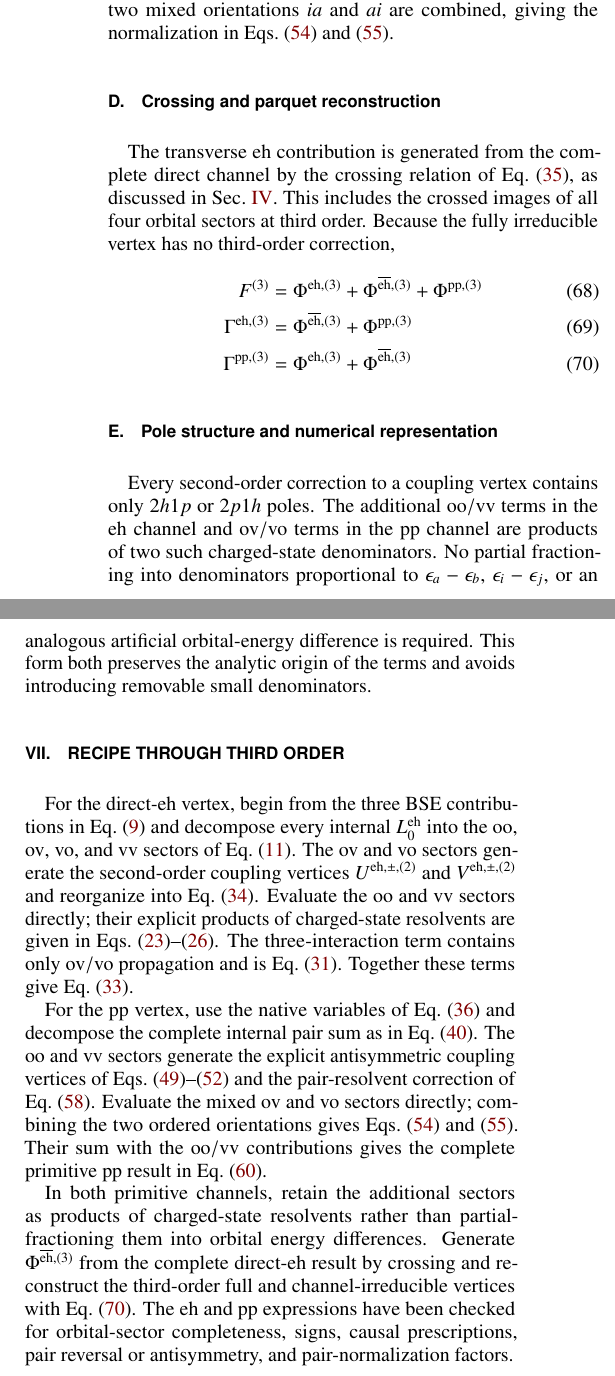
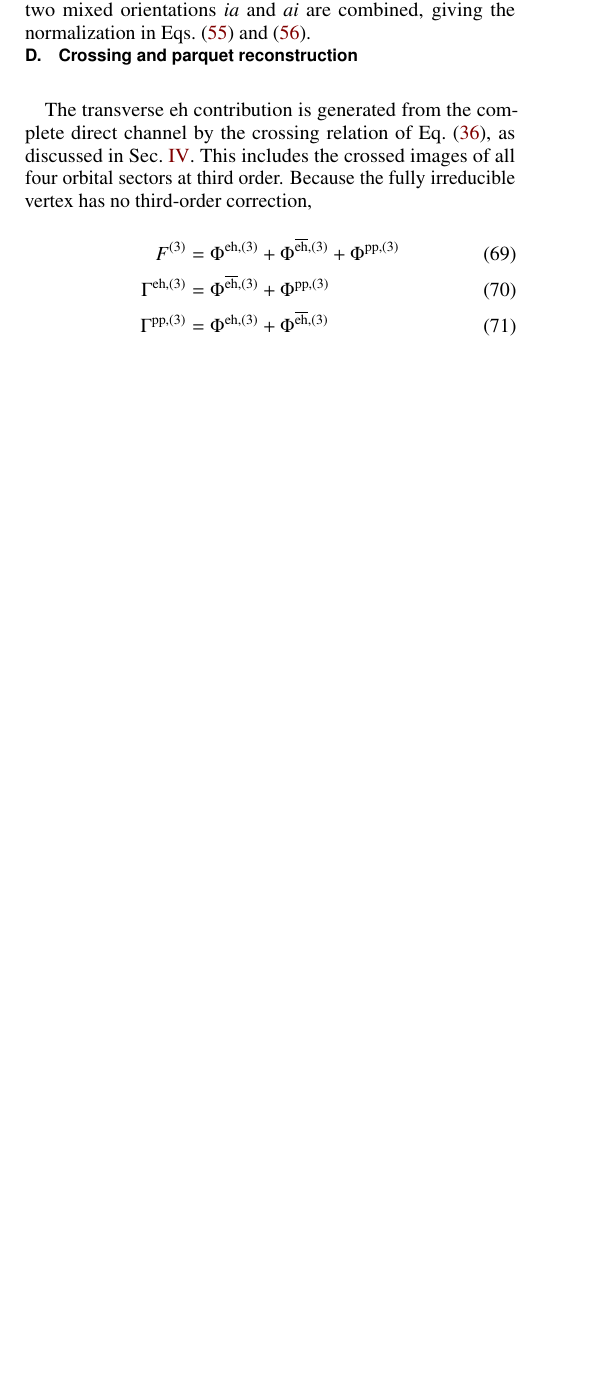
Before and after one commit to buralin/Perspective_G_Resummation, a LaTeX paper (notes/multiresolvent_third_order.tex): two parts of the columns of page 7 of 7 before the commit and part of one column of page 6 of 6 after it, the two joined at a grey line, cut so that both start at the same text, the shorter picture padded with empty space. Compiled offline with pdfLaTeX.

Commit message:
saving work in 3rd order

```diff
--- a/notes/multiresolvent_third_order.tex
+++ b/notes/multiresolvent_third_order.tex
@@ -1308,58 +1288,5 @@ Because the fully irreducible vertex has no third-order correction,
     \label{eq:parquet_third_reconstruction}
 \end{align}
 
-%%%%%%%%%%%%%%%%%%%%%%%%%
-\subsection{Pole structure and numerical representation}
-%%%%%%%%%%%%%%%%%%%%%%%%%
-
-Every second-order correction to a coupling vertex contains only $2h1p$ or
-$2p1h$ poles.
-The additional $\text{oo}/\text{vv}$ terms in the $\eh$ channel and $\text{ov}/\text{vo}$ terms in the
-$\pp$ channel are products of two such charged-state denominators.
-No partial fractioning into denominators proportional to
-$\eps_a-\eps_b$, $\eps_i-\eps_j$, or an analogous artificial orbital-energy
-difference is required.
-This form both preserves the analytic origin of the terms and avoids
-introducing removable small denominators.
-
-\section{Recipe through third order}
-\label{sec:recipe}
-%%%%%%%%%%%%%%%%%%%%%%%%%
-
-For the direct-$\eh$ vertex, begin from the three BSE contributions in
-Eq.~\eqref{eq:Phi_eh_third_convolution} and decompose every internal
-$L_0^\eh$ into the $\text{oo}$, $\text{ov}$, $\text{vo}$, and $\text{vv}$ sectors of
-Eq.~\eqref{eq:L0_sector_decomposition}.
-The $\text{ov}$ and $\text{vo}$ sectors generate the second-order coupling vertices
-$U^{\eh,\pm,(2)}$ and $V^{\eh,\pm,(2)}$ and reorganize into
-Eq.~\eqref{eq:Phi_eh_third_ovvo_resolvent}.
-Evaluate the $\text{oo}$ and $\text{vv}$ sectors directly; their explicit products of
-charged-state resolvents are given in
-Eqs.~\eqref{eq:Phi_eh_third_vv_left}--\eqref{eq:Phi_eh_third_oo_right}.
-The three-interaction term contains only $\text{ov}/\text{vo}$ propagation and is
-Eq.~\eqref{eq:Phi_eh_third_three_bare}.
-Together these terms give Eq.~\eqref{eq:Phi_eh_third_final}.
-
-For the $\pp$ vertex, use the native variables of
-Eq.~\eqref{eq:pp_native_variables_third} and decompose the complete internal
-pair sum as in Eq.~\eqref{eq:L0_pp_sector_decomposition}.
-The $\text{oo}$ and $\text{vv}$ sectors generate the explicit antisymmetric coupling
-vertices of Eqs.~\eqref{eq:U_pp_second_ab}--\eqref{eq:V_pp_second_ij} and the
-pair-resolvent correction of Eq.~\eqref{eq:Phi_pp_third_three_bare}.
-Evaluate the mixed $\text{ov}$ and $\text{vo}$ sectors directly; combining the two ordered
-orientations gives Eqs.~\eqref{eq:Phi_pp_third_mixed_left} and
-\eqref{eq:Phi_pp_third_mixed_right}.
-Their sum with the $\text{oo}/\text{vv}$ contributions gives the complete primitive
-$\pp$ result in Eq.~\eqref{eq:Phi_pp_third_final}.
-
-In both primitive channels, retain the additional sectors as products of
-charged-state resolvents rather than partial-fractioning them into orbital
-energy differences.
-Generate $\Phi^{\teh,(3)}$ from the complete direct-$\eh$ result by crossing
-and reconstruct the third-order full and channel-irreducible vertices with
-Eq.~\eqref{eq:parquet_third_reconstruction}.
-The $\eh$ and $\pp$ expressions have been checked for orbital-sector
-completeness, signs, causal prescriptions, pair reversal or antisymmetry,
-and pair-normalization factors.
 
 \end{document}
```
Also changed, not shown: notes/multiresolvent_third_order.tex (110 more changed lines).
